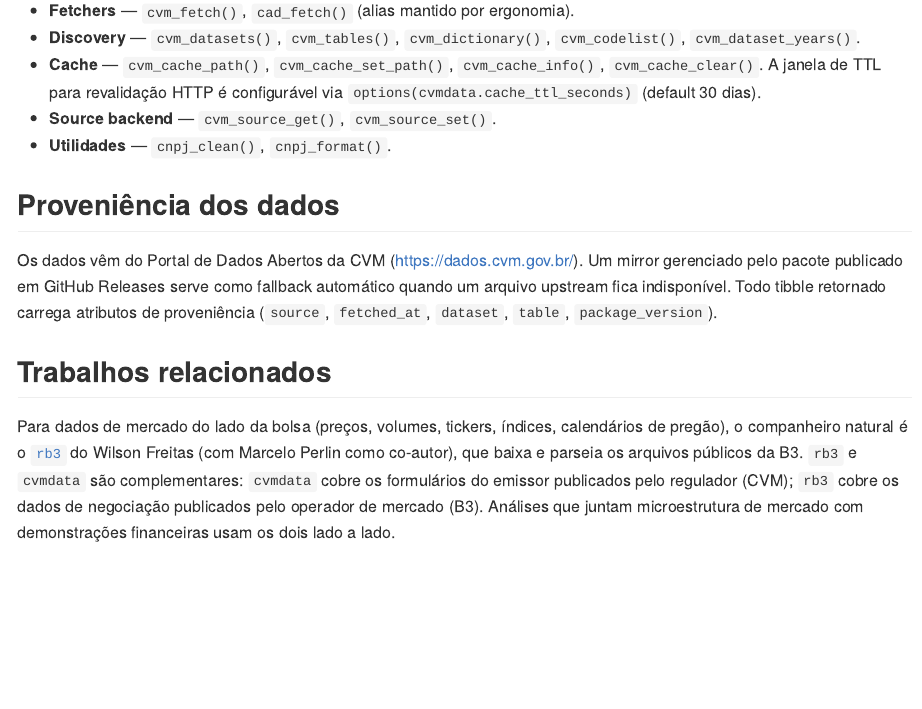
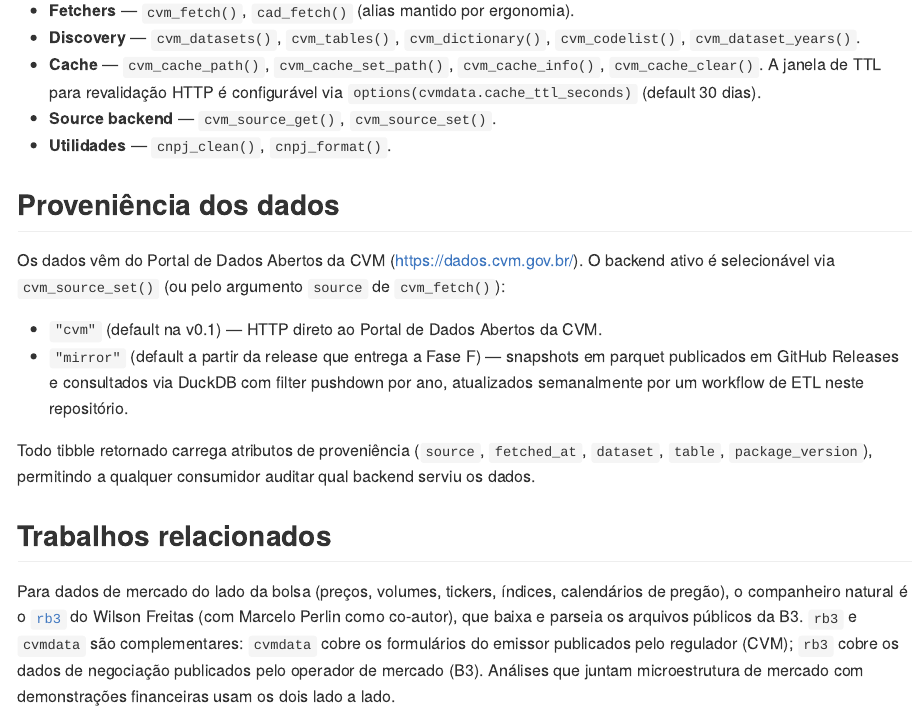
Before and after one commit to SidneyBissoli/cvmdata, an R Markdown document (README.pt-BR.Rmd): the page in a window 1100 px wide, from 2520 px down. The pictures show the output file README.pt-BR.md that the author committed with the source, drawn offline in the style of GitHub; badge pictures from the web are left out.

Commit message:
docs(readme): clarify mirror as alternative backend, not fallback
The "Data provenance" / "Proveniência dos dados" section described the
GitHub Releases mirror as an "automatic fallback when an upstream file
becomes unavailable", which doesn't match the design: cvm and mirror
are alternative backends selected explicitly via cvm_source_set() or
the source argument of cvm_fetch(). The default is "cvm" through v0.1
and flips to "mirror" in the release that ships Phase F.

Updates both English and Portuguese READMEs (.Rmd source + rendered
.md) with a bulleted explanation of each backend and a pointer to the
weekly ETL workflow that keeps the mirror fresh.

Co-Authored-By: Claude Opus 4.7 (1M context) <noreply@anthropic.com>

```diff
--- a/README.pt-BR.Rmd
+++ b/README.pt-BR.Rmd
@@ -143,11 +143,19 @@ agrupada em cinco famílias:
 ## Proveniência dos dados
 
 Os dados vêm do Portal de Dados Abertos da CVM
-(<https://dados.cvm.gov.br/>). Um mirror gerenciado pelo pacote
-publicado em GitHub Releases serve como fallback automático quando um
-arquivo upstream fica indisponível. Todo tibble retornado carrega
-atributos de proveniência (`source`, `fetched_at`, `dataset`,
-`table`, `package_version`).
+(<https://dados.cvm.gov.br/>). O backend ativo é selecionável via
+`cvm_source_set()` (ou pelo argumento `source` de `cvm_fetch()`):
+
+- `"cvm"` (default na v0.1) — HTTP direto ao Portal de Dados Abertos
+  da CVM.
+- `"mirror"` (default a partir da release que entrega a Fase F) —
+  snapshots em parquet publicados em GitHub Releases e consultados via
+  DuckDB com filter pushdown por ano, atualizados semanalmente por um
+  workflow de ETL neste repositório.
+
+Todo tibble retornado carrega atributos de proveniência (`source`,
+`fetched_at`, `dataset`, `table`, `package_version`), permitindo a
+qualquer consumidor auditar qual backend serviu os dados.
 
 ## Trabalhos relacionados
 
```
Also changed, not shown: README.Rmd (+12 -4 lines), README.md, README.pt-BR.md.
